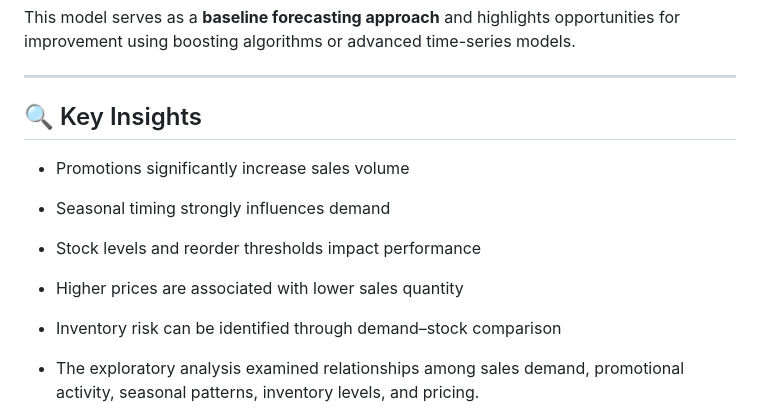
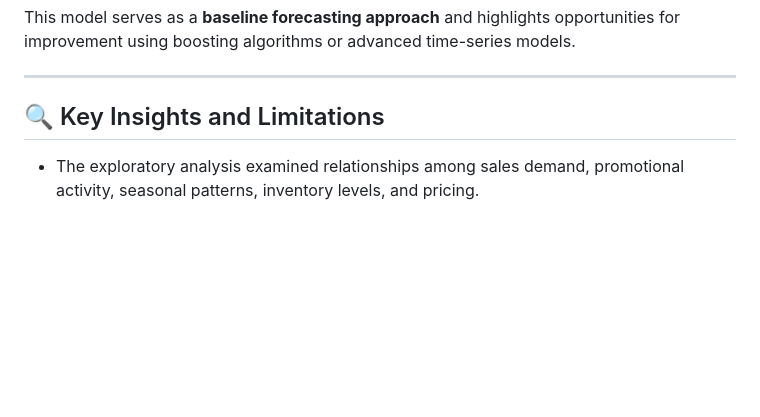
Before and after one commit to DilipKumar95/Dilip-Data-Science-Portfolio, a Markdown page: AI-Driven-Retail-Optimization/README.md, the part around the change. Drawn GitHub-style; blank space fills up the shorter version.

```diff
--- a/AI-Driven-Retail-Optimization/README.md
+++ b/AI-Driven-Retail-Optimization/README.md
@@ -88,13 +88,8 @@ This model serves as a **baseline forecasting approach** and highlights opportun
 
 ---
 
-## 🔍 Key Insights
+## 🔍 Key Insights and Limitations
 
-- Promotions significantly increase sales volume
-- Seasonal timing strongly influences demand
-- Stock levels and reorder thresholds impact performance
-- Higher prices are associated with lower sales quantity
-- Inventory risk can be identified through demand–stock comparison
 
 - The exploratory analysis examined relationships among sales demand, promotional activity, seasonal patterns, inventory levels, and pricing.
 
```
